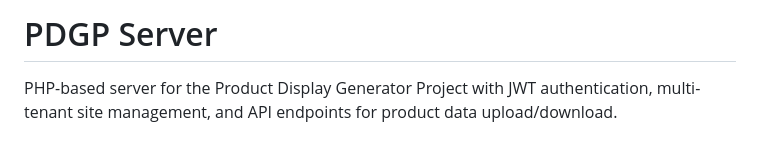
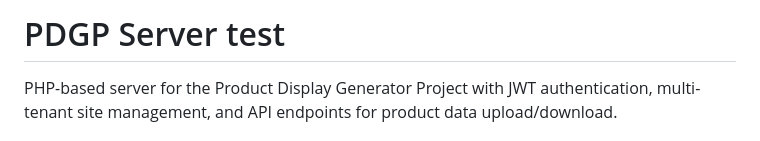
Before and after one commit to AntArst/AntsDocShare, a Markdown page: server/README.md, the part around the change. Rendered like a GitHub page.

Commit message:
Update README.md title to reflect testing phase of PDGP Server

```diff
--- a/server/README.md
+++ b/server/README.md
@@ -1,4 +1,4 @@
-# PDGP Server
+# PDGP Server test
 
 PHP-based server for the Product Display Generator Project with JWT authentication, multi-tenant site management, and API endpoints for product data upload/download.
 
```
